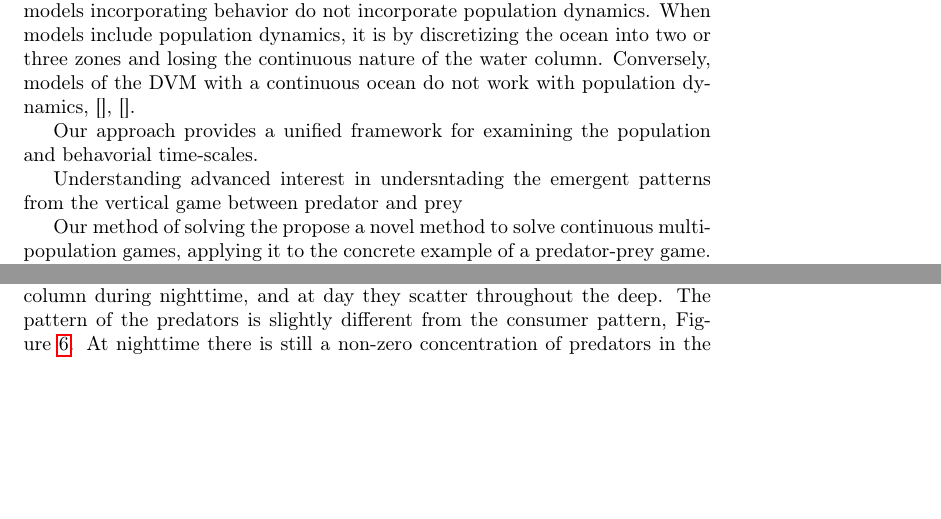
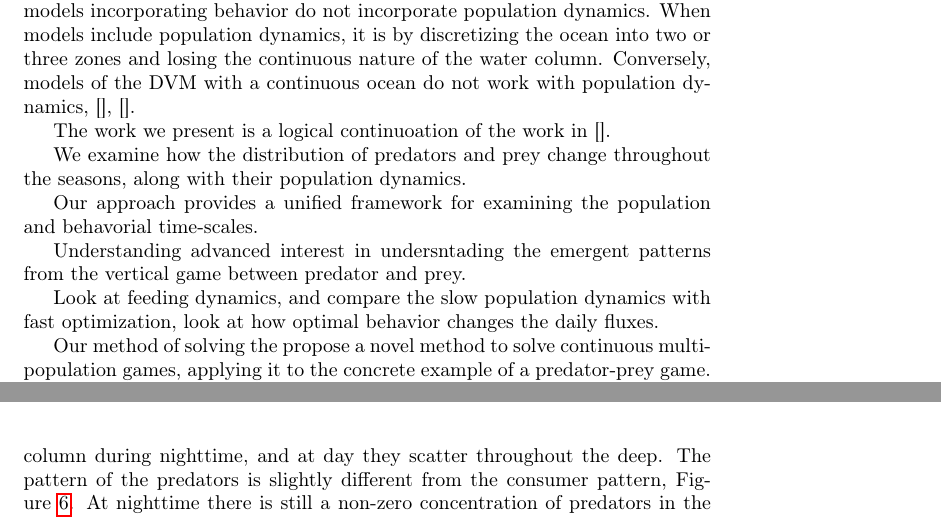
Before and after one commit to jemff/food_web, a LaTeX paper (results/main.tex, which reads results/introduction.tex): two parts of pages 2 and 11 of 14 before the commit and two parts of pages 2 and 13 of 14 after it, joined at a grey line, cut so that both start at the same text, the shorter picture padded with empty space. Compiled offline with pdfLaTeX.

Commit message:
More points to be expanded added in the introduction, hopefully these can be filled in tuesday

```diff
--- a/results/introduction.tex
+++ b/results/introduction.tex
@@ -13,11 +13,16 @@ Though understanding the DVM is of central importance in understanding ocean dyn
 
 Though the DVM acts as a driver for ocean population dynamics, most models incorporating behavior do not incorporate population dynamics. When models include population dynamics, it is by discretizing the ocean into two or three zones and losing the continuous nature of the water column. Conversely, models of the DVM with a continuous ocean do not work with population dynamics, \citep{}, \citep{}.
 
+The work we present is a logical continuoation of the work in \citep{}.
+
+We examine how the distribution of predators and prey change throughout the seasons, along with their population dynamics.
 
 Our approach provides a unified framework for examining the population and behavorial time-scales.
 
 
-Understanding advanced interest in undersntading the emergent patterns from the vertical game between predator and prey
+Understanding advanced interest in undersntading the emergent patterns from the vertical game between predator and prey.
+
+Look at feeding dynamics, and compare the slow population dynamics with fast optimization, look at how optimal behavior changes the daily fluxes.
  %Iwasawa et al.
 
 %Reference Jerome, UHTH
```
